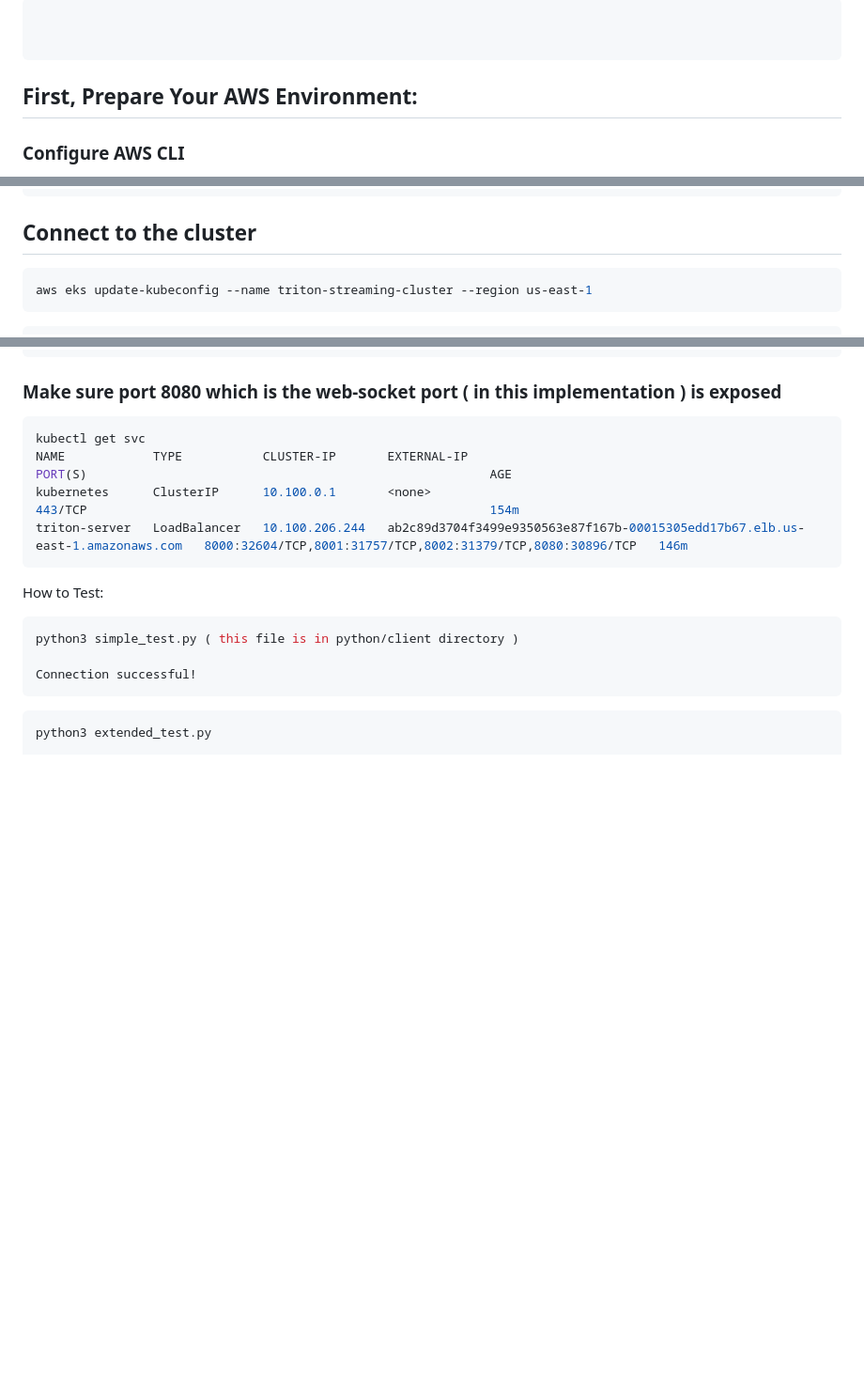
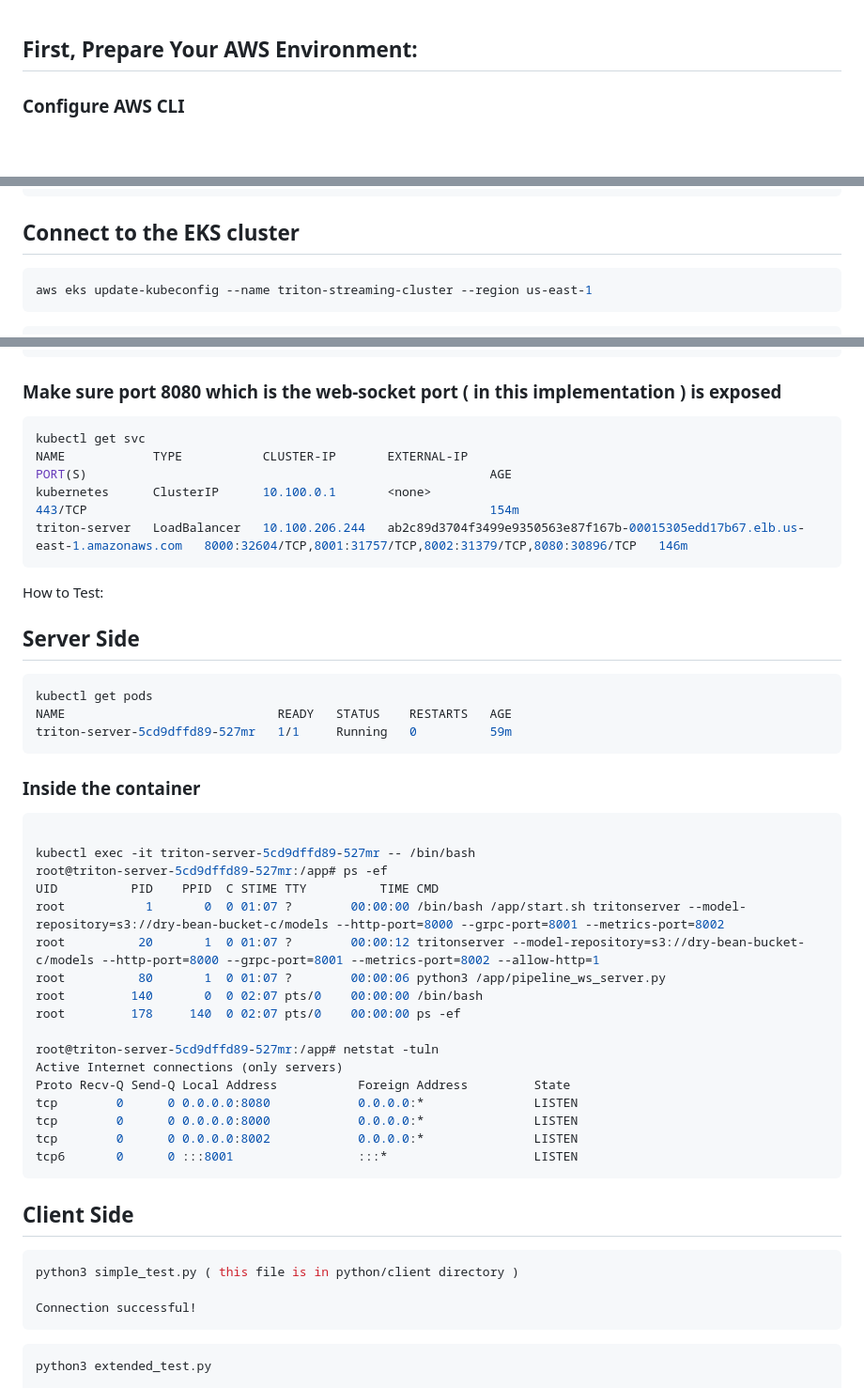
Before and after one commit to dochristy/triton-eks-server-streaming, a Markdown page: triton-eks-ws-server-streaming/k8s/README.md, 3 parts joined by grey strips. Shown at 94% size. GitHub-like rendering; blank space fills up the shorter version.

````diff
--- a/triton-eks-ws-server-streaming/k8s/README.md
+++ b/triton-eks-ws-server-streaming/k8s/README.md
@@ -1,8 +1,3 @@
-```bash
-
-
-```
-
 ## First, Prepare Your AWS Environment:
 
 ### Configure AWS CLI
@@ -52,7 +47,7 @@ vpc_cidr = "192.168.0.0/20"
 vpc_id = "vpc-00af56b44d3c27ef"
 ```
 
-## Connect to the cluster
+## Connect to the EKS cluster
 ```bash
 aws eks update-kubeconfig --name triton-streaming-cluster --region us-east-1
 ```
@@ -73,6 +68,37 @@ triton-server   LoadBalancer   10.100.206.244   ab2c89d3704f3499e9350563e87f167b
 ```
 
 How to Test:
+## Server Side
+```bash
+kubectl get pods
+NAME                             READY   STATUS    RESTARTS   AGE
+triton-server-5cd9dffd89-527mr   1/1     Running   0          59m
+```
+
+### Inside the container
+```bash
+
+kubectl exec -it triton-server-5cd9dffd89-527mr -- /bin/bash
+root@triton-server-5cd9dffd89-527mr:/app# ps -ef
+UID          PID    PPID  C STIME TTY          TIME CMD
+root           1       0  0 01:07 ?        00:00:00 /bin/bash /app/start.sh tritonserver --model-repository=s3://dry-bean-bucket-c/models --http-port=8000 --grpc-port=8001 --metrics-port=8002
+root          20       1  0 01:07 ?        00:00:12 tritonserver --model-repository=s3://dry-bean-bucket-c/models --http-port=8000 --grpc-port=8001 --metrics-port=8002 --allow-http=1
+root          80       1  0 01:07 ?        00:00:06 python3 /app/pipeline_ws_server.py
+root         140       0  0 02:07 pts/0    00:00:00 /bin/bash
+root         178     140  0 02:07 pts/0    00:00:00 ps -ef
+
+root@triton-server-5cd9dffd89-527mr:/app# netstat -tuln
+Active Internet connections (only servers)
+Proto Recv-Q Send-Q Local Address           Foreign Address         State
+tcp        0      0 0.0.0.0:8080            0.0.0.0:*               LISTEN
+tcp        0      0 0.0.0.0:8000            0.0.0.0:*               LISTEN
+tcp        0      0 0.0.0.0:8002            0.0.0.0:*               LISTEN
+tcp6       0      0 :::8001                 :::*                    LISTEN
+```
+
+
+## Client Side
+
 ```bash
 python3 simple_test.py ( this file is in python/client directory )
 
````
Also changed, not shown: other parts of triton-eks-ws-server-streaming/k8s/README.md (+2 -0 lines).
